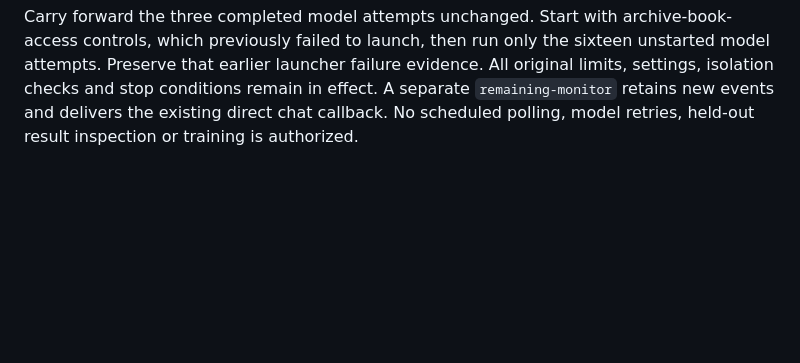
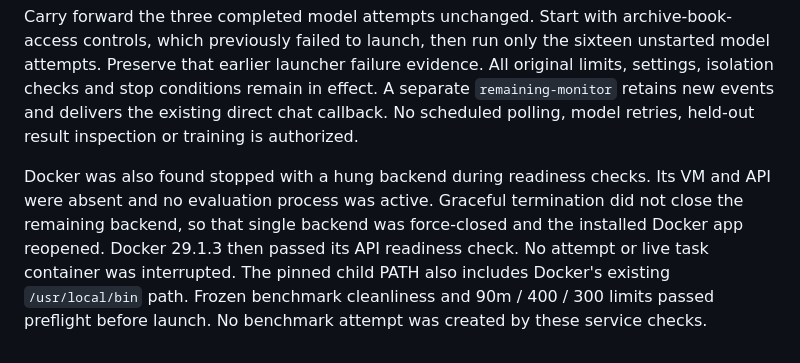
Before and after one commit to MrDHat/rails-model-lab, a Markdown page: docs/official-limits-comparison-2026-10-20.md, the part around the change. GitHub-like rendering; blank space fills up the shorter version.

Commit message:
Record Docker recovery and verified continuation preflight

```diff
--- a/docs/official-limits-comparison-2026-10-20.md
+++ b/docs/official-limits-comparison-2026-10-20.md
@@ -237,3 +237,12 @@ failure evidence. All original limits, settings, isolation checks and stop
 conditions remain in effect. A separate `remaining-monitor` retains new
 events and delivers the existing direct chat callback. No scheduled polling,
 model retries, held-out result inspection or training is authorized.
+
+Docker was also found stopped with a hung backend during readiness checks.
+Its VM and API were absent and no evaluation process was active. Graceful
+termination did not close the remaining backend, so that single backend was
+force-closed and the installed Docker app reopened. Docker 29.1.3 then passed
+its API readiness check. No attempt or live task container was interrupted.
+The pinned child PATH also includes Docker's existing `/usr/local/bin` path.
+Frozen benchmark cleanliness and 90m / 400 / 300 limits passed preflight before
+launch. No benchmark attempt was created by these service checks.
```
